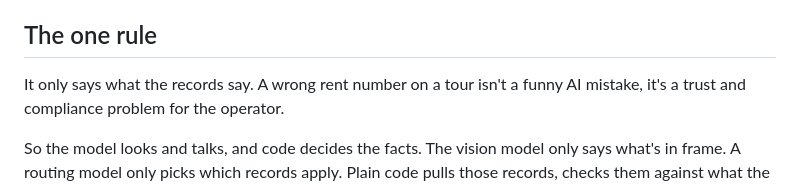
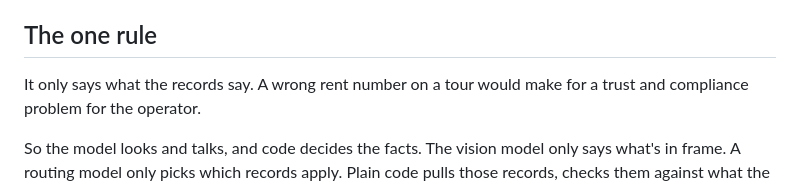
Before and after one commit to AbdulsaboorS/tour-lens, a Markdown page: docs/writeup.md, the part around the change. GitHub-like rendering.

Commit message:
Edit the write-up's one-rule line
Co-Authored-By: Claude Opus 5.5 <noreply@anthropic.com>

```diff
--- a/docs/writeup.md
+++ b/docs/writeup.md
@@ -32,7 +32,7 @@ shows the source. In the demo:
 
 ## The one rule
 
-It only says what the records say. A wrong rent number on a tour isn't a funny AI mistake, it's a
+It only says what the records say. A wrong rent number on a tour would make for a
 trust and compliance problem for the operator.
 
 So the model looks and talks, and code decides the facts. The vision model only says what's in
```
